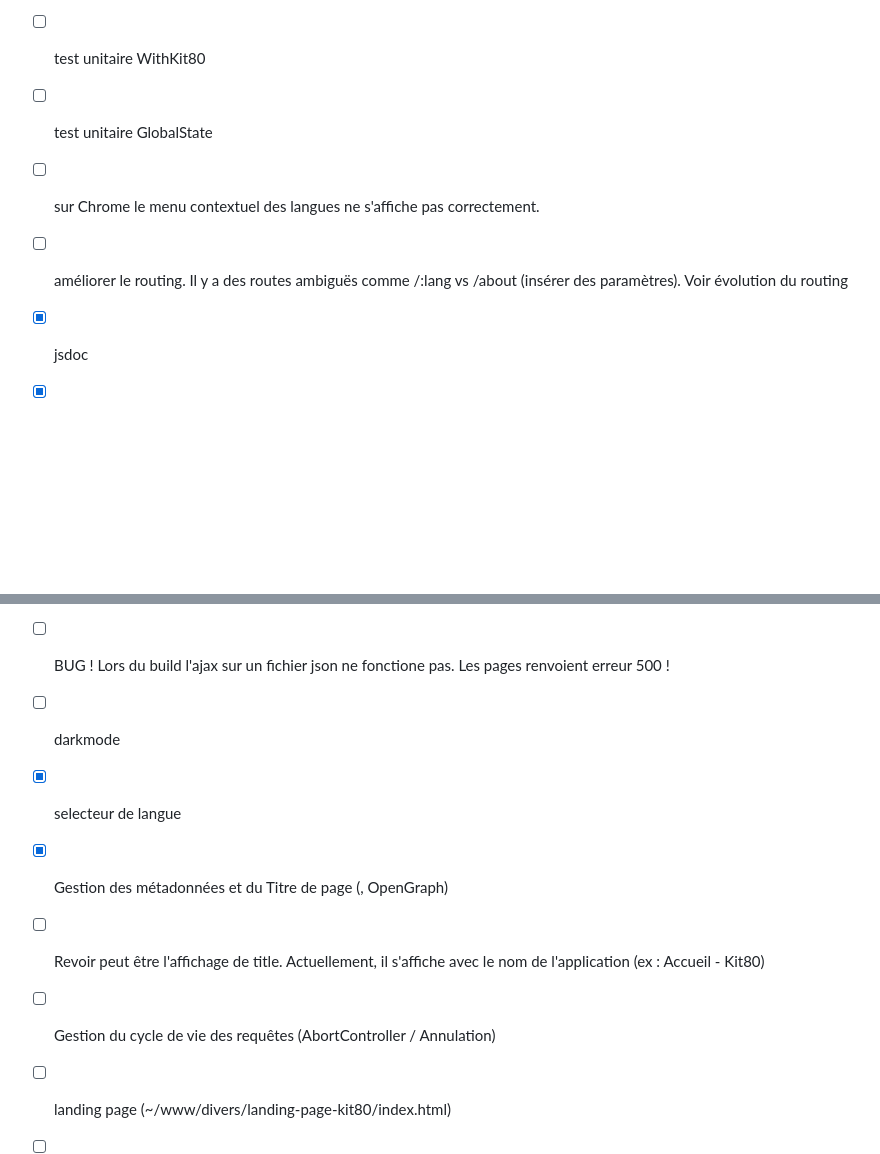
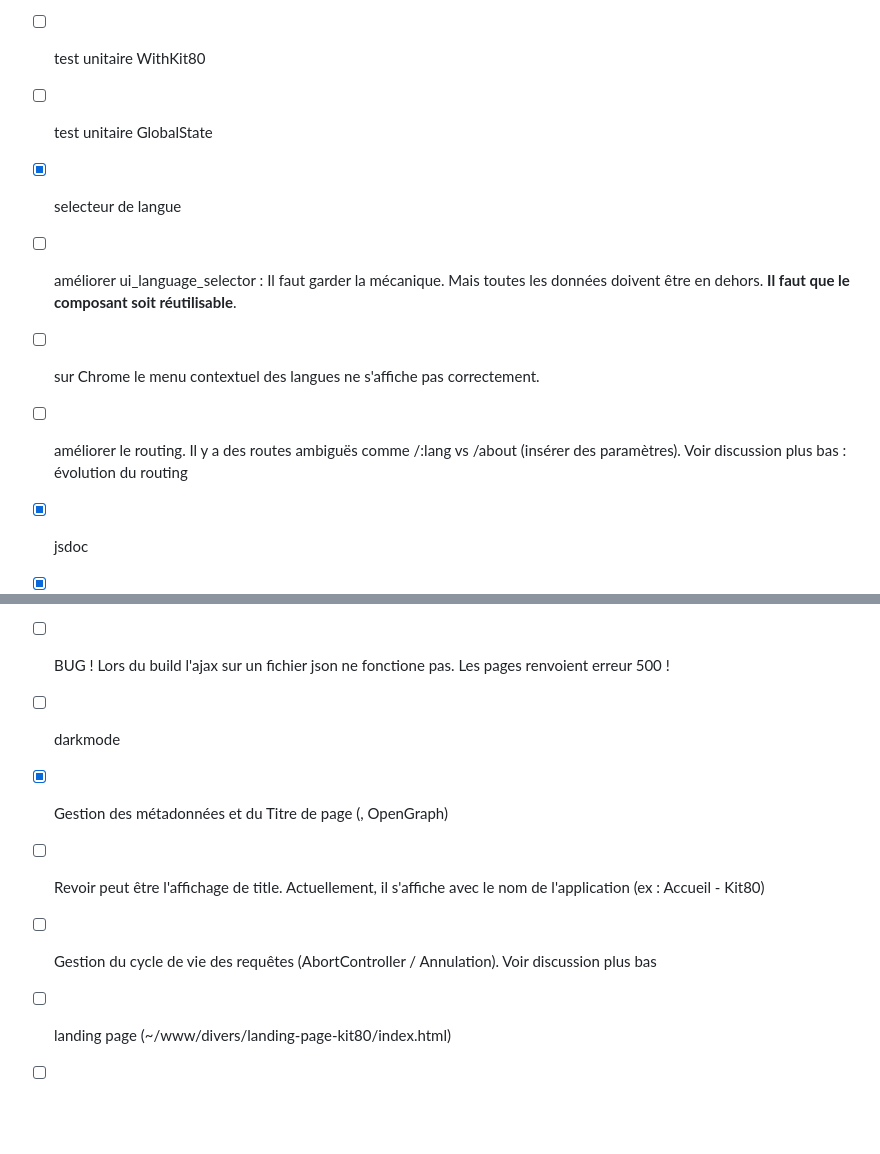
Before and after one commit to niux3/kit80, a Markdown page: TODO.md, 2 parts joined by grey strips. Rendered like a GitHub page; blank space fills up the shorter version.

Commit message:
feat: update todo

```diff
--- a/TODO.md
+++ b/TODO.md
@@ -12,17 +12,18 @@
 - [ ] test unitaire (auth, api)
 - [ ] test unitaire WithKit80
 - [ ] test unitaire GlobalState
+- [x] selecteur de langue
+- [ ] améliorer ui_language_selector : Il faut garder la mécanique. Mais toutes les données  doivent être en dehors. **Il faut que le composant soit réutilisable**.
 - [ ] sur Chrome le menu contextuel des langues ne s'affiche pas correctement.
-- [ ] améliorer le routing. Il y a des routes ambiguës comme /:lang vs /about (insérer des paramètres). Voir évolution du routing
+- [ ] améliorer le routing. Il y a des routes ambiguës comme /:lang vs /about (insérer des paramètres). Voir discussion plus bas : évolution du routing
 - [x] jsdoc
 - [x] créer http referer
 - [ ] la documentation (comment fonctionne ce truc -> ce sera même le build )
 - [ ] BUG ! Lors du build l'ajax sur un fichier json ne fonctione pas. Les pages renvoient erreur 500 !
 - [ ] darkmode
-- [x] selecteur de langue
 - [x] Gestion des métadonnées et du Titre de page (<title>, OpenGraph)
 - [ ] Revoir peut être l'affichage de title. Actuellement, il s'affiche avec le nom de l'application (ex : Accueil - Kit80)
-- [ ] Gestion du cycle de vie des requêtes (AbortController / Annulation)
+- [ ] Gestion du cycle de vie des requêtes (AbortController / Annulation). Voir discussion plus bas
 - [ ] landing page (~/www/divers/landing-page-kit80/index.html)
 - [ ] binaire à créer pour installer le package
 - [ ] Benchmark de perf `kit80` (Liste 25 véhicules vs Web Components)
```
